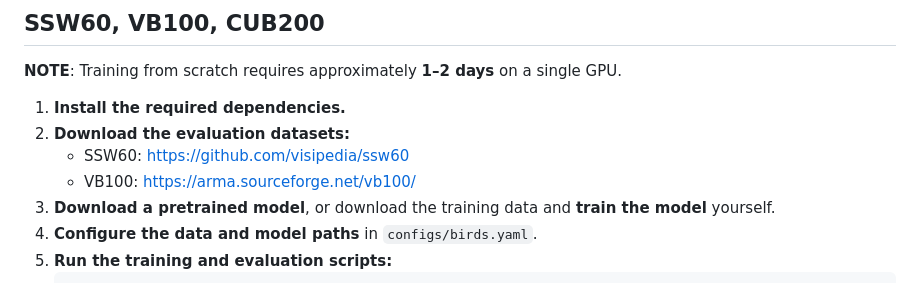
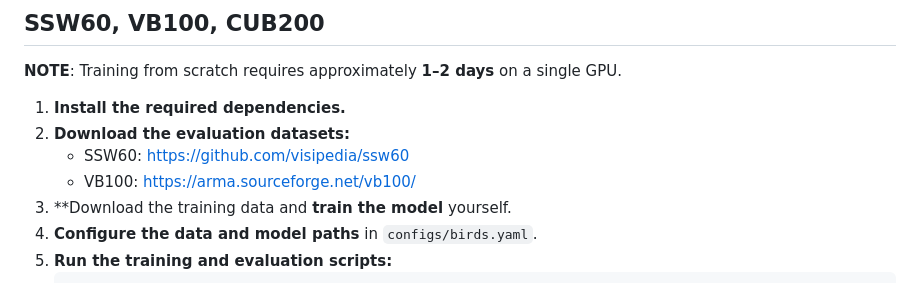
Before and after one commit to estafons/confu, a Markdown page: README.MD, the part around the change. GitHub-like rendering.

````diff
--- a/README.MD
+++ b/README.MD
@@ -253,7 +253,7 @@ Experiments were repeated for **5 runs**, and the **mean** and **standard deviat
 2. **Download the evaluation datasets:**
    - SSW60: https://github.com/visipedia/ssw60
    - VB100: https://arma.sourceforge.net/vb100/
-3. **Download a pretrained model**, or download the training data and **train the model** yourself.
+3. **Download the training data and **train the model** yourself.
 4. **Configure the data and model paths** in `configs/birds.yaml`.
 5. **Run the training and evaluation scripts:**
    ```bash
````
